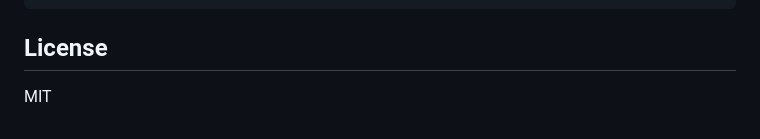
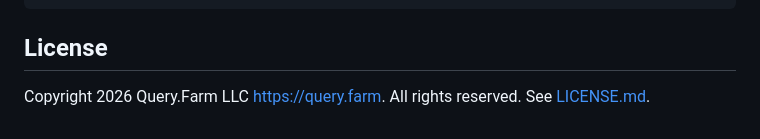
Before and after one commit to Query-farm/vgi-rpc-typescript, a Markdown page: README.md, the part around the change. GitHub-like rendering.

Commit message:
Add LICENSE.md matching Python vgi-rpc and fix README license section
Co-Authored-By: Claude Opus 4.6 <noreply@anthropic.com>

```diff
--- a/README.md
+++ b/README.md
@@ -304,4 +304,4 @@ bun run build
 
 ## License
 
-MIT
+Copyright 2026 Query.Farm LLC [https://query.farm](https://query.farm). All rights reserved. See [LICENSE.md](LICENSE.md).
```
Also changed, not shown: LICENSE.md (added, +11 -0 lines).
